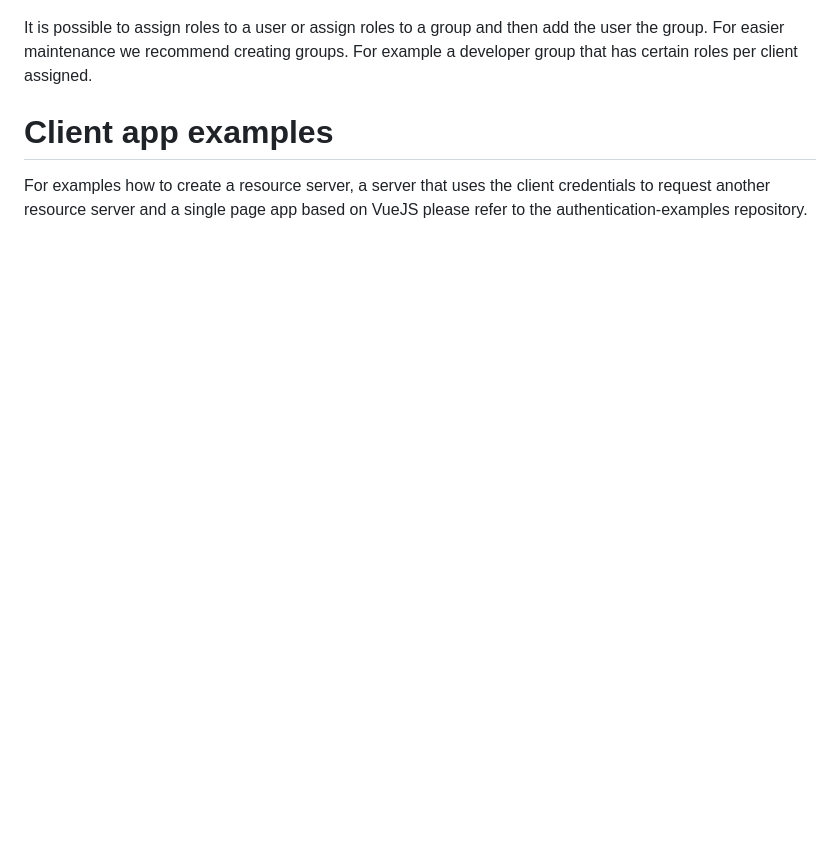
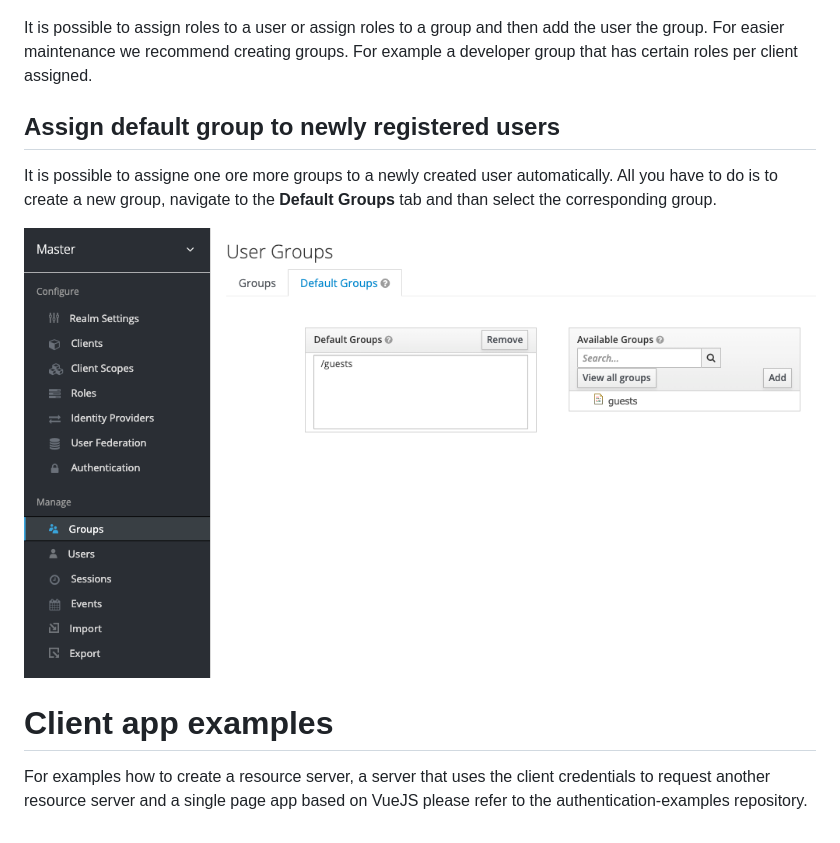
Before and after one commit to noi-techpark/authentication-server, a Markdown page: docs/noi-authentication-server.md, the part around the change. Drawn GitHub-style; pictures changed too: docs/images/assign_default_group.png (added); blank space fills up the shorter version.

Commit message:
Add documentation on how to assign default roles to newly created users

```diff
--- a/docs/noi-authentication-server.md
+++ b/docs/noi-authentication-server.md
@@ -114,6 +114,12 @@ It is very simple to manually add a new user by filling in the following form.
 
 It is possible to assign roles to a user or assign roles to a group and then add the user the group. For easier maintenance we recommend creating groups. For example a developer group that has certain roles per client assigned.
 
+## Assign default group to newly registered users
+
+It is possible to assigne one ore more groups to a newly created user automatically. All you have to do is to create a new group, navigate to the **Default Groups** tab and than select the corresponding group.
+
+![Assign Default Group](images/assign_default_group.png)
+
 # Client app examples
 
 For examples how to create a resource server, a server that uses the client credentials to request another resource server and a single page app based on VueJS please refer to the authentication-examples repository.
```
